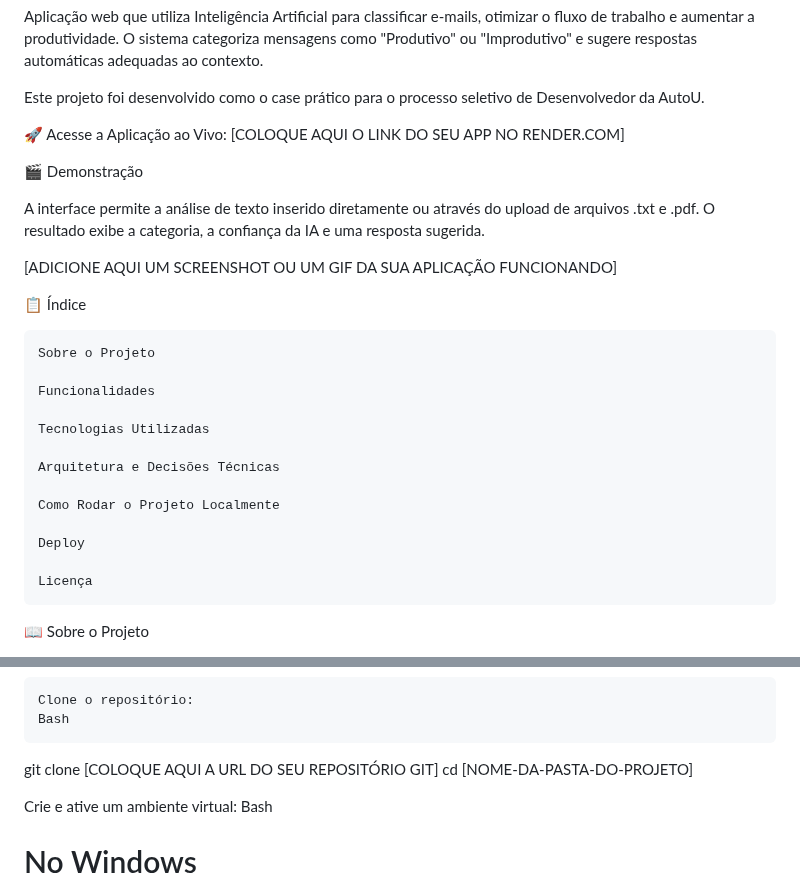
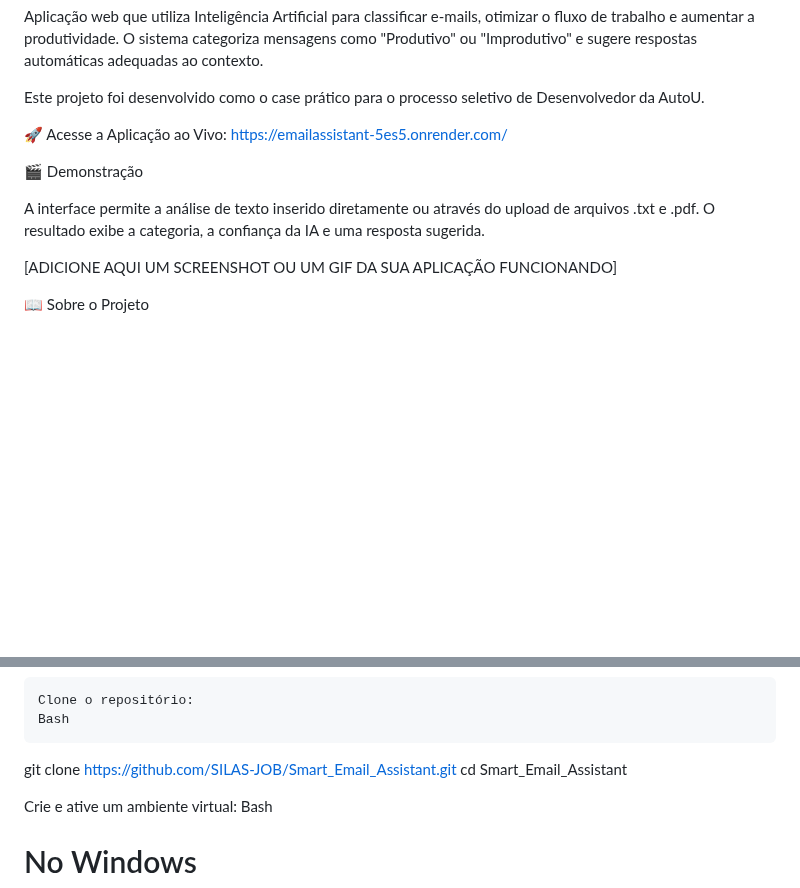
Before and after one commit to SILAS-JOB/Smart_Email_Assistant, a Markdown page: README.md, 2 parts joined by grey strips. Drawn GitHub-style; blank space fills up the shorter version.

```diff
--- a/README.md
+++ b/README.md
@@ -4,7 +4,7 @@ Aplicação web que utiliza Inteligência Artificial para classificar e-mails, o
 
 Este projeto foi desenvolvido como o case prático para o processo seletivo de Desenvolvedor da AutoU.
 
-🚀 Acesse a Aplicação ao Vivo: [COLOQUE AQUI O LINK DO SEU APP NO RENDER.COM]
+🚀 Acesse a Aplicação ao Vivo: https://emailassistant-5es5.onrender.com/
 
 🎬 Demonstração
 
@@ -12,21 +12,6 @@ A interface permite a análise de texto inserido diretamente ou através do uplo
 
 [ADICIONE AQUI UM SCREENSHOT OU UM GIF DA SUA APLICAÇÃO FUNCIONANDO]
 
-📋 Índice
-
-    Sobre o Projeto
-
-    Funcionalidades
-
-    Tecnologias Utilizadas
-
-    Arquitetura e Decisões Técnicas
-
-    Como Rodar o Projeto Localmente
-
-    Deploy
-
-    Licença
 
 📖 Sobre o Projeto
 
@@ -91,8 +76,8 @@ Siga os passos abaixo para configurar e executar a aplicação em seu ambiente l
     Clone o repositório:
     Bash
 
-git clone [COLOQUE AQUI A URL DO SEU REPOSITÓRIO GIT]
-cd [NOME-DA-PASTA-DO-PROJETO]
+git clone https://github.com/SILAS-JOB/Smart_Email_Assistant.git
+cd Smart_Email_Assistant
 
 Crie e ative um ambiente virtual:
 Bash
```
